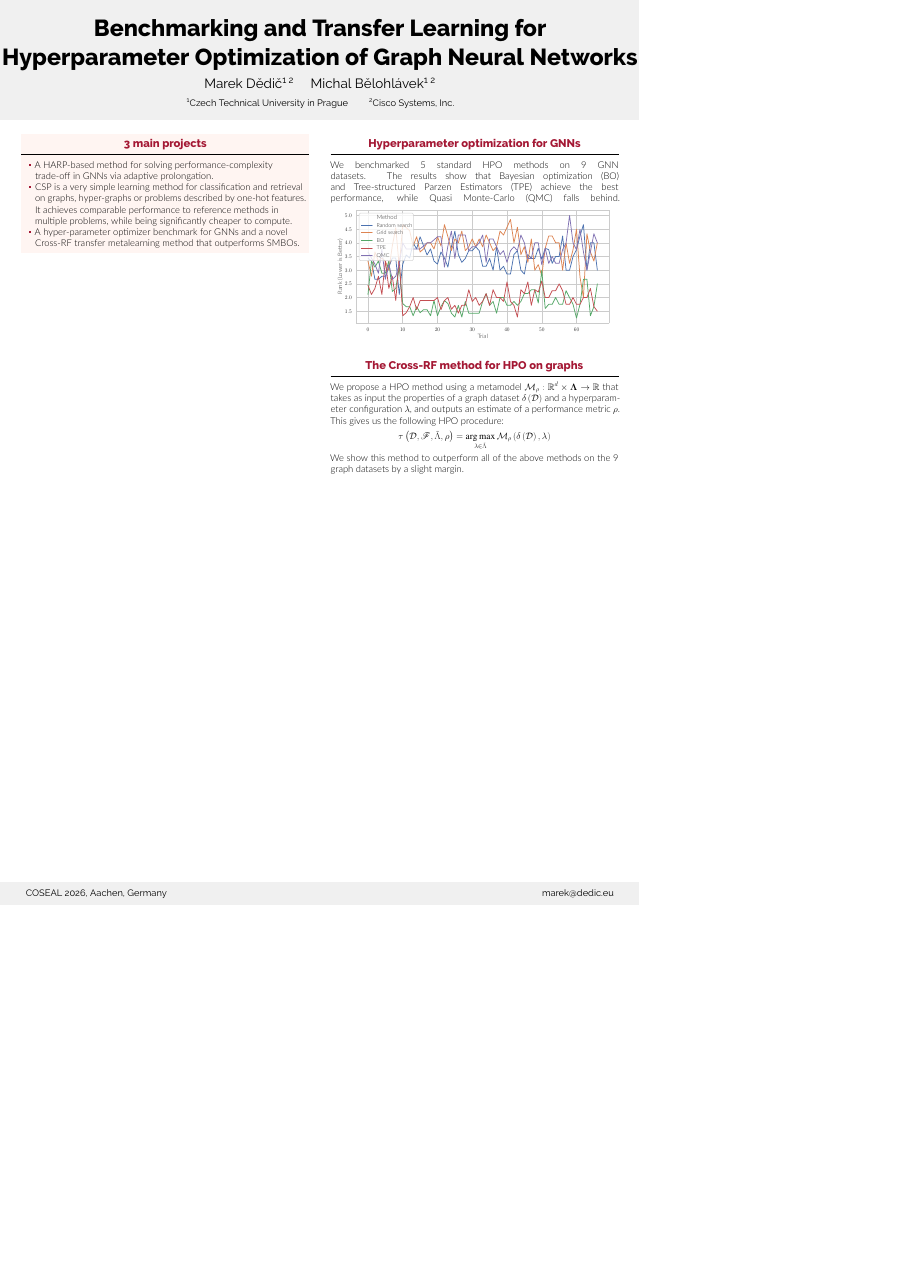
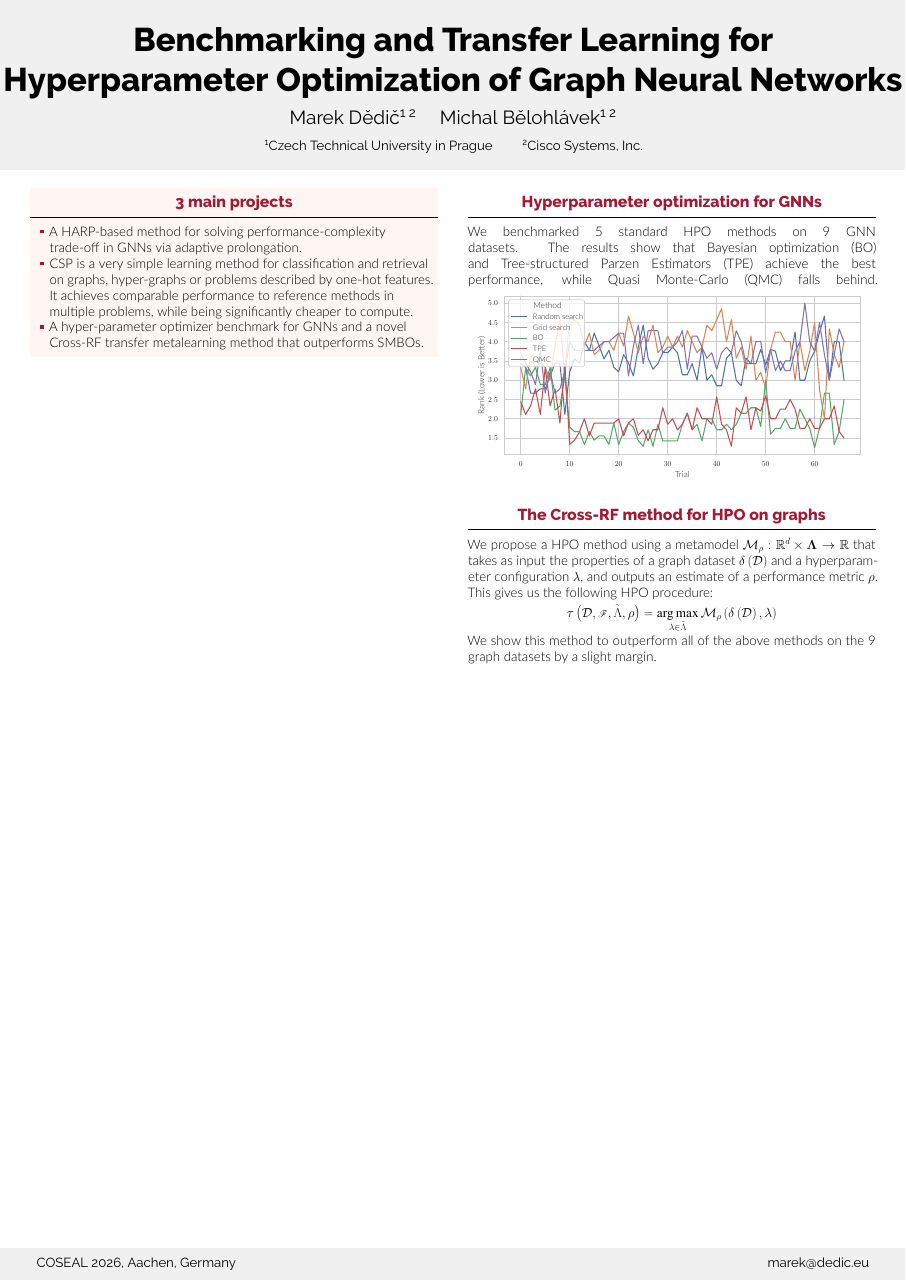
Before and after one commit to marekdedic/COSEAL-2026-poster, a LaTeX poster (COSEAL-2026-poster.tex): the whole page, the shorter picture padded with empty space. Compiled offline with XeLaTeX.

Commit message:
Switched to A0

```diff
--- a/COSEAL-2026-poster.tex
+++ b/COSEAL-2026-poster.tex
@@ -2,7 +2,7 @@
 
 \usepackage{polyglossia}
 
-\usepackage[orientation = portrait, size = a1, scale = 1.4]{beamerposter}
+\usepackage[orientation = portrait, size = a0, scale = 1.4]{beamerposter}
 %\usepackage[backend = biber, style = iso-authoryear, sortlocale = en_US, autolang = other, bibencoding = UTF8]{biblatex}
 \usepackage{datetime}
 \usepackage{adjustbox}
```
